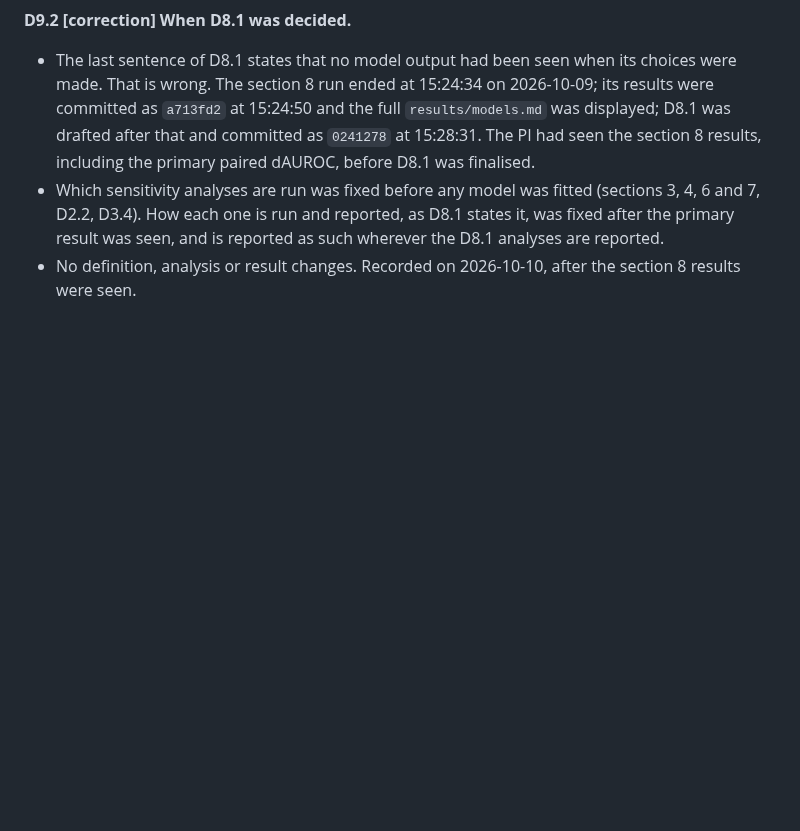
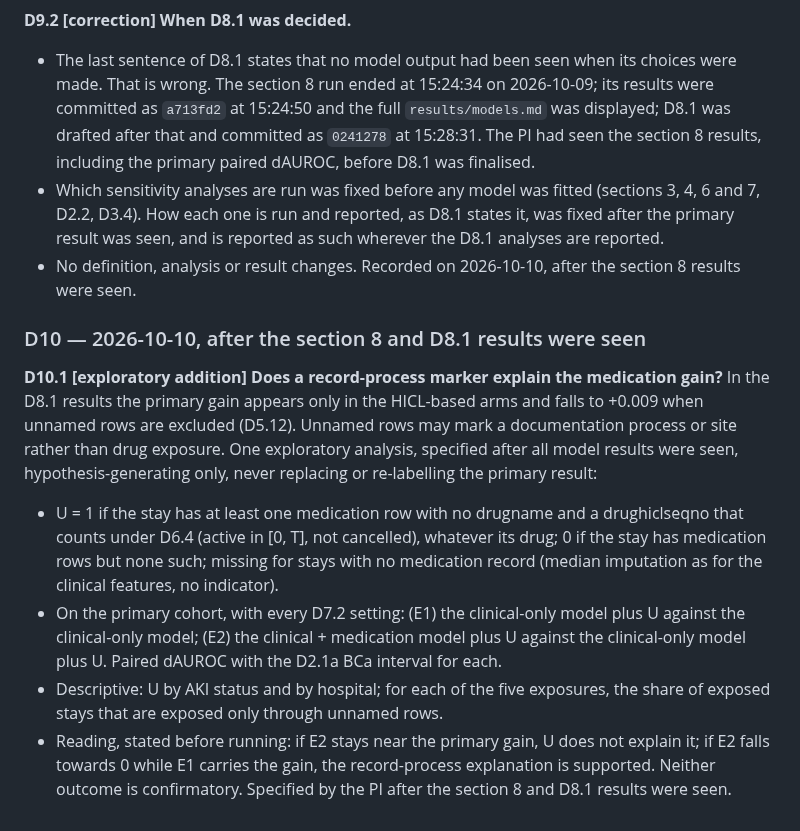
Before and after one commit to drvnv2000-lab/polysafe, a Markdown page: PREREGISTRATION.md, the part around the change. Drawn GitHub-style; blank space fills up the shorter version.

Commit message:
protocol: D10.1 exploratory record-process analysis (exploratory addition)
Co-Authored-By: Claude Opus 5.5 <noreply@anthropic.com>
Claude-Session: https://claude.ai/code/session_01FviXoPLVozzHGXU3qbuhRF

```diff
--- a/PREREGISTRATION.md
+++ b/PREREGISTRATION.md
@@ -1296,3 +1296,30 @@ Recorded after the section 8 results were seen; it concerns attribution only.
     reported as such wherever the D8.1 analyses are reported.
   - No definition, analysis or result changes.
 Recorded on 2026-10-10, after the section 8 results were seen.
+
+### D10 — 2026-10-10, after the section 8 and D8.1 results were seen
+
+**D10.1 [exploratory addition] Does a record-process marker explain the medication gain?**
+In the D8.1 results the primary gain appears only in the HICL-based arms
+and falls to +0.009 when unnamed rows are excluded (D5.12). Unnamed rows
+may mark a documentation process or site rather than drug exposure. One
+exploratory analysis, specified after all model results were seen,
+hypothesis-generating only, never replacing or re-labelling the primary
+result:
+  - U = 1 if the stay has at least one medication row with no drugname and
+    a drughiclseqno that counts under D6.4 (active in [0, T], not
+    cancelled), whatever its drug; 0 if the stay has medication rows but
+    none such; missing for stays with no medication record (median
+    imputation as for the clinical features, no indicator).
+  - On the primary cohort, with every D7.2 setting: (E1) the clinical-only
+    model plus U against the clinical-only model; (E2) the clinical +
+    medication model plus U against the clinical-only model plus U. Paired
+    dAUROC with the D2.1a BCa interval for each.
+  - Descriptive: U by AKI status and by hospital; for each of the five
+    exposures, the share of exposed stays that are exposed only through
+    unnamed rows.
+  - Reading, stated before running: if E2 stays near the primary gain, U
+    does not explain it; if E2 falls towards 0 while E1 carries the gain,
+    the record-process explanation is supported. Neither outcome is
+    confirmatory.
+Specified by the PI after the section 8 and D8.1 results were seen.
```
